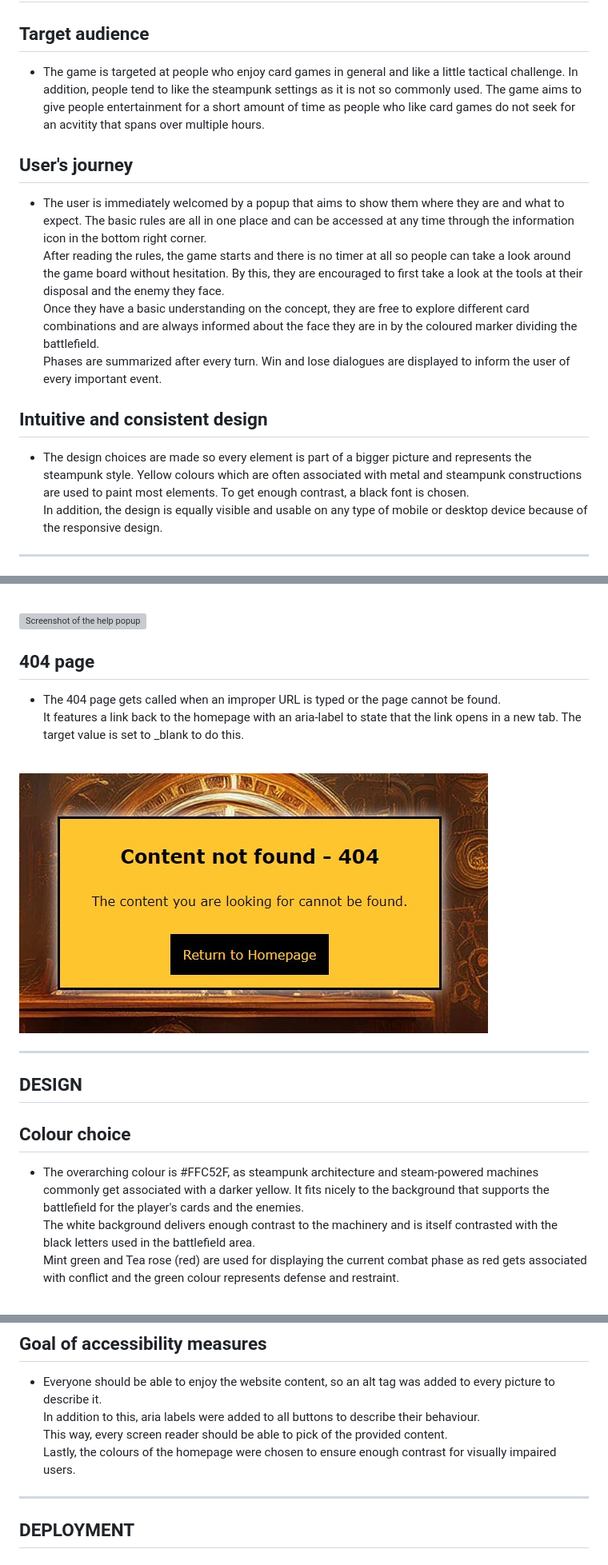
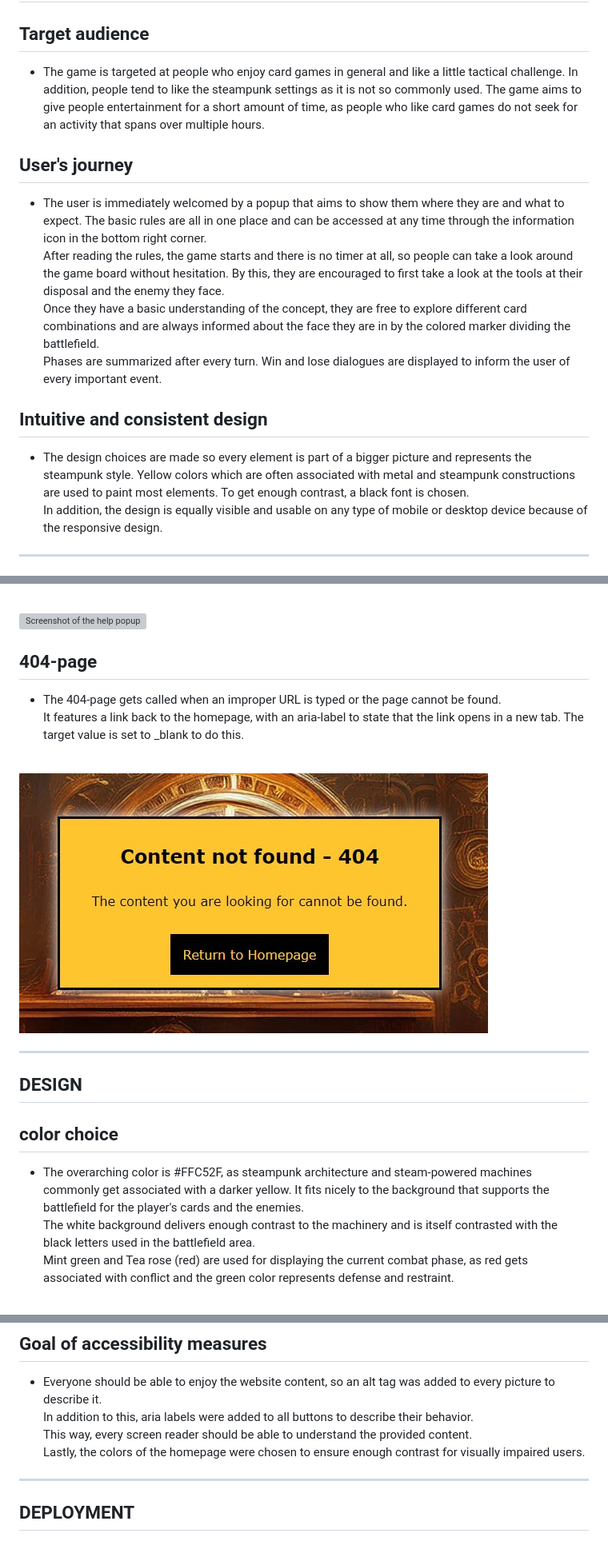
Before and after one commit to CI-Dominik/pp2-card-battle, a Markdown page: README.md, 3 parts joined by grey strips. Shown at 80% size. Drawn GitHub-style; grey boxes are pictures that could not be loaded.

Commit message:
Fix typos in readme

```diff
--- a/README.md
+++ b/README.md
@@ -113,16 +113,16 @@ The live page can be viewed here: [Link to Steampunk Struggle](https://ci-domini
 ## **USER EXPERIENCE**
 
 ## Target audience
-* The game is targeted at people who enjoy card games in general and like a little tactical challenge. In addition, people tend to like the steampunk settings as it is not so commonly used. The game aims to give people entertainment for a short amount of time as people who like card games do not seek for an acvitity that spans over multiple hours.
+* The game is targeted at people who enjoy card games in general and like a little tactical challenge. In addition, people tend to like the steampunk settings as it is not so commonly used. The game aims to give people entertainment for a short amount of time, as people who like card games do not seek for an activity that spans over multiple hours.
 
 ## User's journey
 * The user is immediately welcomed by a popup that aims to show them where they are and what to expect. The basic rules are all in one place and can be accessed at any time through the information icon in the bottom right corner.<br>
-After reading the rules, the game starts and there is no timer at all so people can take a look around the game board without hesitation. By this, they are encouraged to first take a look at the tools at their disposal and the enemy they face.<br>
-Once they have a basic understanding on the concept, they are free to explore different card combinations and are always informed about the face they are in by the coloured marker dividing the battlefield.<br>
+After reading the rules, the game starts and there is no timer at all, so people can take a look around the game board without hesitation. By this, they are encouraged to first take a look at the tools at their disposal and the enemy they face.<br>
+Once they have a basic understanding of the concept, they are free to explore different card combinations and are always informed about the face they are in by the colored marker dividing the battlefield.<br>
 Phases are summarized after every turn. Win and lose dialogues are displayed to inform the user of every important event.
 
 ## Intuitive and consistent design
-* The design choices are made so every element is part of a bigger picture and represents the steampunk style. Yellow colours which are often associated with metal and steampunk constructions are used to paint most elements. To get enough contrast, a black font is chosen.<br>
+* The design choices are made so every element is part of a bigger picture and represents the steampunk style. Yellow colors which are often associated with metal and steampunk constructions are used to paint most elements. To get enough contrast, a black font is chosen.<br>
 In addition, the design is equally visible and usable on any type of mobile or desktop device because of the responsive design.
 
 ---
@@ -175,9 +175,9 @@ On the left side, values for the specific enemy are shown. Those are their name,
 
 ![Screenshot of the help popup](docs/help-popup.jpg)
 
-## 404 page
-* The 404 page gets called when an improper URL is typed or the page cannot be found. <br>
-It features a link back to the homepage with an aria-label to state that the link opens in a new tab. The target value is set to _blank to do this.
+## 404-page
+* The 404-page gets called when an improper URL is typed or the page cannot be found. <br>
+It features a link back to the homepage, with an aria-label to state that the link opens in a new tab. The target value is set to _blank to do this.
 
 <br>
 
@@ -187,9 +187,9 @@ It features a link back to the homepage with an aria-label to state that the lin
 
 ## **DESIGN**
 
-## Colour choice
-* The overarching colour is #FFC52F, as steampunk architecture and steam-powered machines commonly get associated with a darker yellow. It fits nicely to the background that supports the battlefield for the player's cards and the enemies.<br>
-The white background delivers enough contrast to the machinery and is itself contrasted with the black letters used in the battlefield area. <br>Mint green and Tea rose (red) are used for displaying the current combat phase as red gets associated with conflict and the green colour represents defense and restraint.
+## color choice
+* The overarching color is #FFC52F, as steampunk architecture and steam-powered machines commonly get associated with a darker yellow. It fits nicely to the background that supports the battlefield for the player's cards and the enemies.<br>
+The white background delivers enough contrast to the machinery and is itself contrasted with the black letters used in the battlefield area. <br>Mint green and Tea rose (red) are used for displaying the current combat phase, as red gets associated with conflict and the green color represents defense and restraint.
 
 <br>
 
@@ -448,9 +448,9 @@ The results for desktop view were perfect in every category.
 ## Goal of accessibility measures
 
 * Everyone should be able to enjoy the website content, so an alt tag was added to every picture to describe it.<br>
-In addition to this, aria labels were added to all buttons to describe their behaviour.<br>
-This way, every screen reader should be able to pick of the provided content.<br>
-Lastly, the colours of the homepage were chosen to ensure enough contrast for visually impaired users.
+In addition to this, aria labels were added to all buttons to describe their behavior.<br>
+This way, every screen reader should be able to understand the provided content.<br>
+Lastly, the colors of the homepage were chosen to ensure enough contrast for visually impaired users.
 
 ---
 
```
Also changed, not shown: other parts of README.md (+17 -17 lines).
